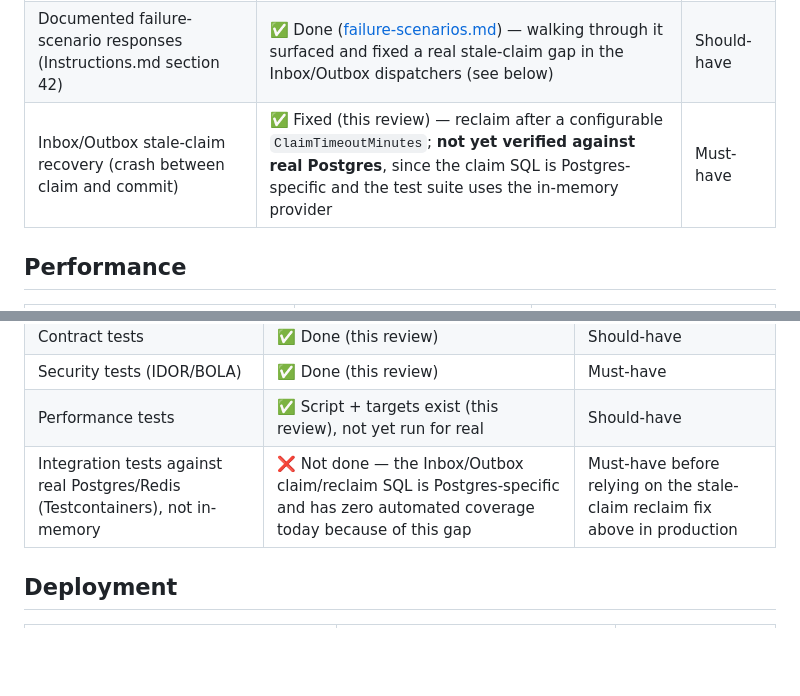
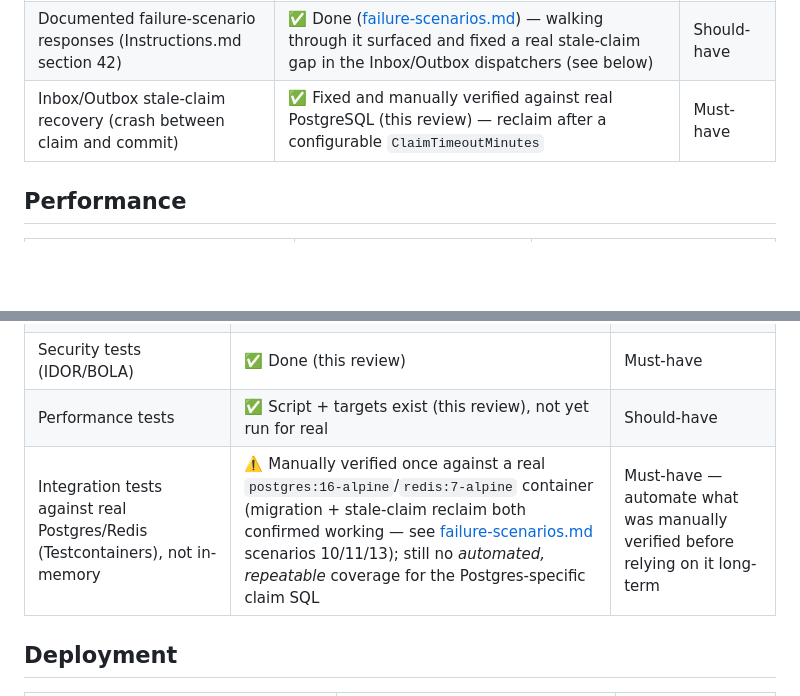
Before and after one commit to RefusMatumane1/TransactionAggregationAPI, a Markdown page: TransactionAggregationAPI/docs/production-readiness-checklist.md, 2 parts joined by grey strips. Rendered like a GitHub page; blank space fills up the shorter version.

```diff
--- a/TransactionAggregationAPI/docs/production-readiness-checklist.md
+++ b/TransactionAggregationAPI/docs/production-readiness-checklist.md
@@ -32,7 +32,7 @@ ADR for why.
 | Health checks split liveness vs. readiness | ✅ Done | Must-have |
 | Disaster recovery / backup-restore runbook for Postgres | ❌ Not documented in this repo | Must-have |
 | Documented failure-scenario responses (Instructions.md section 42) | ✅ Done ([failure-scenarios.md](failure-scenarios.md)) — walking through it surfaced and fixed a real stale-claim gap in the Inbox/Outbox dispatchers (see below) | Should-have |
-| Inbox/Outbox stale-claim recovery (crash between claim and commit) | ✅ Fixed (this review) — reclaim after a configurable `ClaimTimeoutMinutes`; **not yet verified against real Postgres**, since the claim SQL is Postgres-specific and the test suite uses the in-memory provider | Must-have |
+| Inbox/Outbox stale-claim recovery (crash between claim and commit) | ✅ Fixed and manually verified against real PostgreSQL (this review) — reclaim after a configurable `ClaimTimeoutMinutes` | Must-have |
 
 ## Performance
 
@@ -62,7 +62,7 @@ ADR for why.
 | Contract tests | ✅ Done (this review) | Should-have |
 | Security tests (IDOR/BOLA) | ✅ Done (this review) | Must-have |
 | Performance tests | ✅ Script + targets exist (this review), not yet run for real | Should-have |
-| Integration tests against real Postgres/Redis (Testcontainers), not in-memory | ❌ Not done — the Inbox/Outbox claim/reclaim SQL is Postgres-specific and has zero automated coverage today because of this gap | Must-have before relying on the stale-claim reclaim fix above in production |
+| Integration tests against real Postgres/Redis (Testcontainers), not in-memory | ⚠️ Manually verified once against a real `postgres:16-alpine`/`redis:7-alpine` container (migration + stale-claim reclaim both confirmed working — see [failure-scenarios.md](failure-scenarios.md) scenarios 10/11/13); still no *automated, repeatable* coverage for the Postgres-specific claim SQL | Must-have — automate what was manually verified before relying on it long-term |
 
 ## Deployment
 
```
Also changed, not shown: TransactionAggregationAPI/docs/failure-scenarios.md (+21 -7 lines).
